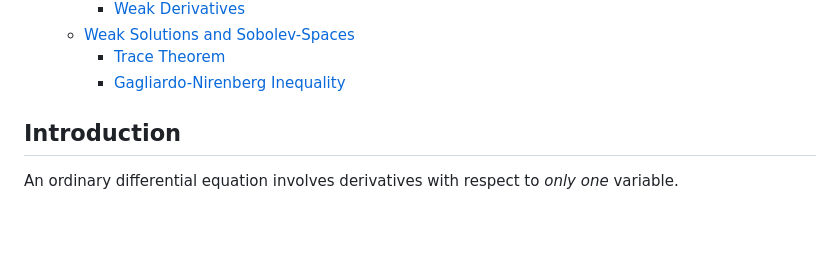
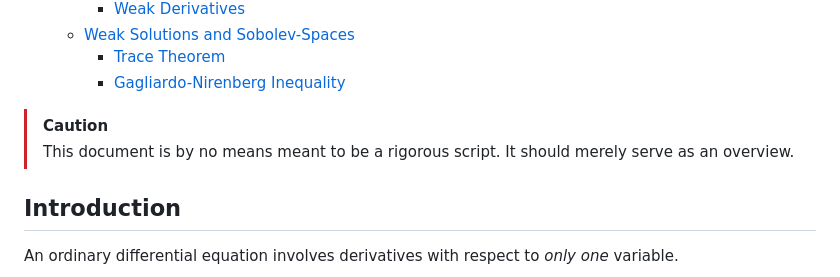
Before and after one commit to viktorlohr/pde, a Markdown page: README.md, the part around the change. GitHub-like rendering; blank space fills up the shorter version.

```diff
--- a/README.md
+++ b/README.md
@@ -12,6 +12,9 @@
   - [Weak Solutions and Sobolev-Spaces](#weak-solutions-and-sobolev-spaces)
     - [Trace Theorem](#trace-theorem)
     - [Gagliardo-Nirenberg Inequality](#gagliardo-nirenberg-inequality)
+
+>[!CAUTION]
+> This document is by no means meant to be a rigorous script. It should merely serve as an overview.
 
 ## Introduction
 
```
